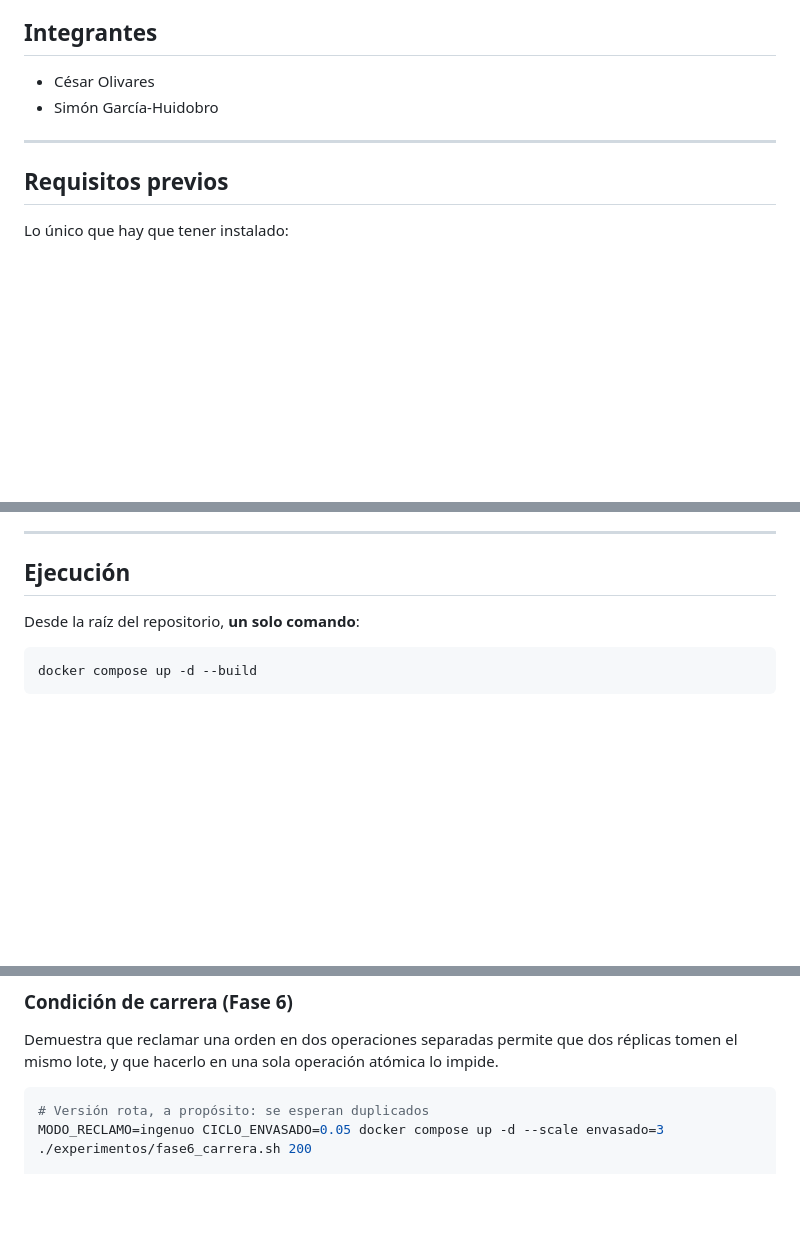
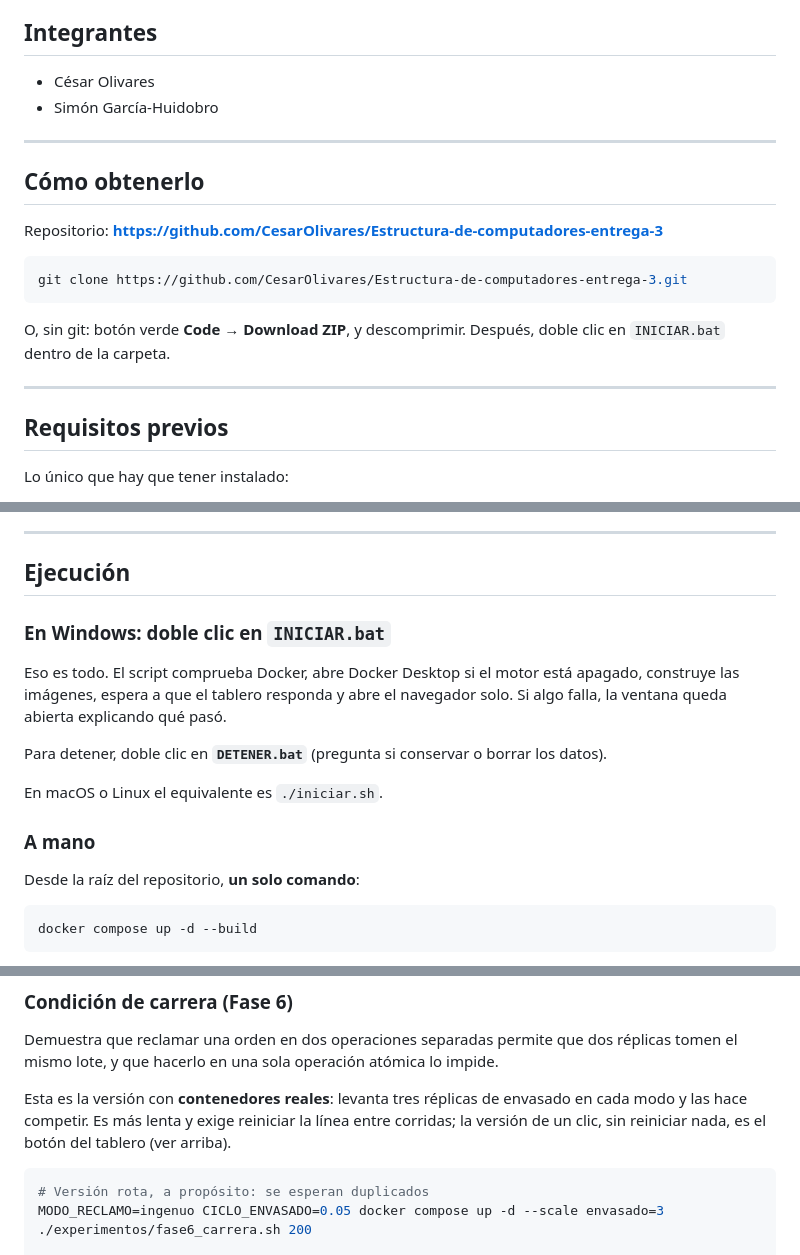
Before and after one commit to CesarOlivares/Estructura-de-computadores-entrega-3, a Markdown page: README.md, 3 parts joined by grey strips. Drawn GitHub-style; blank space fills up the shorter version.

````diff
--- a/README.md
+++ b/README.md
@@ -22,6 +22,19 @@ que el reparto se adapta solo a la velocidad de cada una.
 
 ---
 
+## Cómo obtenerlo
+
+Repositorio: **https://github.com/CesarOlivares/Estructura-de-computadores-entrega-3**
+
+```bash
+git clone https://github.com/CesarOlivares/Estructura-de-computadores-entrega-3.git
+```
+
+O, sin git: botón verde **Code → Download ZIP**, y descomprimir. Después,
+doble clic en `INICIAR.bat` dentro de la carpeta.
+
+---
+
 ## Requisitos previos
 
 Lo único que hay que tener instalado:
@@ -41,6 +54,19 @@ contenedores.
 ---
 
 ## Ejecución
+
+### En Windows: doble clic en **`INICIAR.bat`**
+
+Eso es todo. El script comprueba Docker, abre Docker Desktop si el motor está
+apagado, construye las imágenes, espera a que el tablero responda y abre el
+navegador solo. Si algo falla, la ventana queda abierta explicando qué pasó.
+
+Para detener, doble clic en **`DETENER.bat`** (pregunta si conservar o borrar
+los datos).
+
+En macOS o Linux el equivalente es `./iniciar.sh`.
+
+### A mano
 
 Desde la raíz del repositorio, **un solo comando**:
 
@@ -167,6 +230,11 @@ scripts de bash: en Windows se ejecutan desde **WSL** o **Git Bash**.
 Demuestra que reclamar una orden en dos operaciones separadas permite que dos
 réplicas tomen el mismo lote, y que hacerlo en una sola operación atómica lo impide.
 
+Esta es la versión con **contenedores reales**: levanta tres réplicas de
+envasado en cada modo y las hace competir. Es más lenta y exige reiniciar la
+línea entre corridas; la versión de un clic, sin reiniciar nada, es el botón
+del tablero (ver arriba).
+
 ```bash
 # Versión rota, a propósito: se esperan duplicados
 MODO_RECLAMO=ingenuo CICLO_ENVASADO=0.05 docker compose up -d --scale envasado=3
````
Also changed, not shown: other parts of README.md (+48 -1 lines), docs/defensa.md (+19 -2 lines), docs/fases/fase-16-demostracion-ui.md (added, +142 -0 lines).
